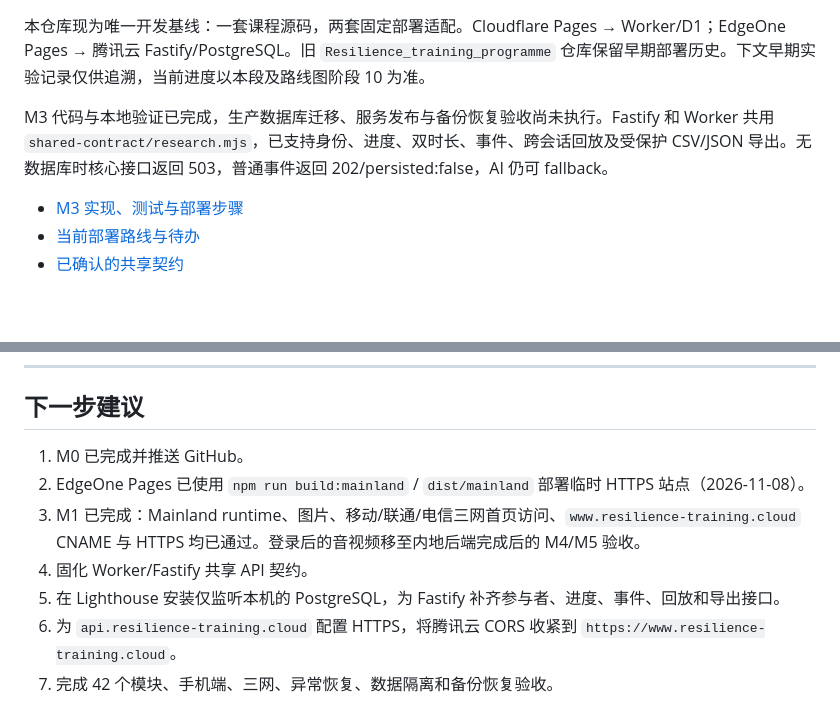
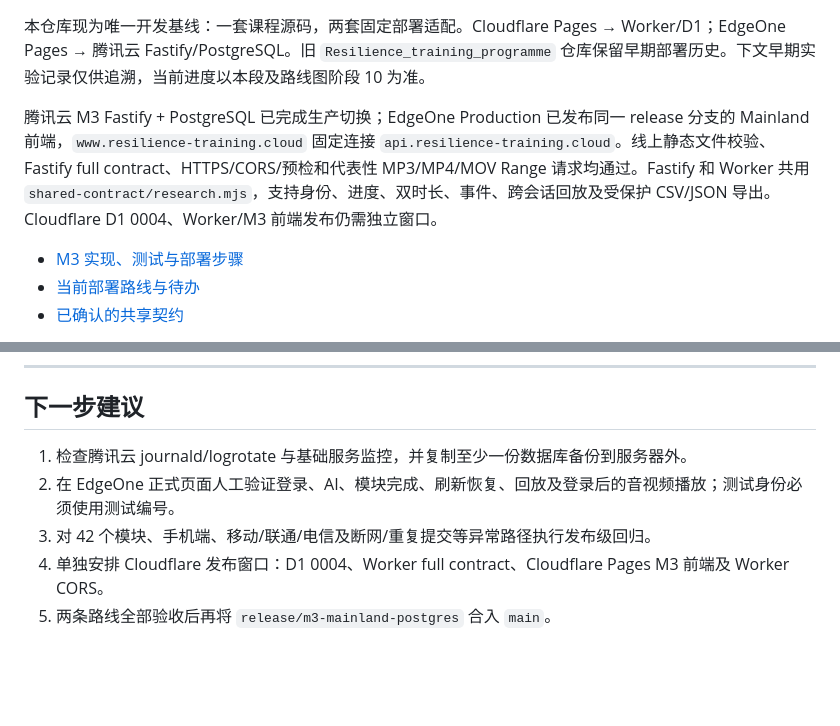
Before and after one commit to Vigorouscrap/Resilience_training_programme_cloudflare, a Markdown page: README.md, 2 parts joined by grey strips. GitHub-like rendering; blank space fills up the shorter version.

Commit message:
Record EdgeOne M3 production validation

```diff
--- a/README.md
+++ b/README.md
@@ -4,7 +4,7 @@
 
 本仓库现为唯一开发基线：一套课程源码，两套固定部署适配。Cloudflare Pages → Worker/D1；EdgeOne Pages → 腾讯云 Fastify/PostgreSQL。旧 `Resilience_training_programme` 仓库保留早期部署历史。下文早期实验记录仅供追溯，当前进度以本段及路线图阶段 10 为准。
 
-M3 代码与本地验证已完成，生产数据库迁移、服务发布与备份恢复验收尚未执行。Fastify 和 Worker 共用 `shared-contract/research.mjs`，已支持身份、进度、双时长、事件、跨会话回放及受保护 CSV/JSON 导出。无数据库时核心接口返回 503，普通事件返回 202/persisted:false，AI 仍可 fallback。
+腾讯云 M3 Fastify + PostgreSQL 已完成生产切换；EdgeOne Production 已发布同一 release 分支的 Mainland 前端，`www.resilience-training.cloud` 固定连接 `api.resilience-training.cloud`。线上静态文件校验、Fastify full contract、HTTPS/CORS/预检和代表性 MP3/MP4/MOV Range 请求均通过。Fastify 和 Worker 共用 `shared-contract/research.mjs`，支持身份、进度、双时长、事件、跨会话回放及受保护 CSV/JSON 导出。Cloudflare D1 0004、Worker/M3 前端发布仍需独立窗口。
 
 - [M3 实现、测试与部署步骤](docs/M3_IMPLEMENTATION_AND_DEPLOYMENT.md)
 - [当前部署路线与待办](docs/MAINLAND_DEPLOYMENT_ASSESSMENT.md)
@@ -363,10 +363,8 @@ curl -X POST https://your-worker.your-account.workers.dev/api/v1/ai/hooks/module
 
 ## 下一步建议
 
-1. M0 已完成并推送 GitHub。
-2. EdgeOne Pages 已使用 `npm run build:mainland` / `dist/mainland` 部署临时 HTTPS 站点（2026-11-08）。
-3. M1 已完成：Mainland runtime、图片、移动/联通/电信三网首页访问、`www.resilience-training.cloud` CNAME 与 HTTPS 均已通过。登录后的音视频移至内地后端完成后的 M4/M5 验收。
-4. 固化 Worker/Fastify 共享 API 契约。
-5. 在 Lighthouse 安装仅监听本机的 PostgreSQL，为 Fastify 补齐参与者、进度、事件、回放和导出接口。
-6. 为 `api.resilience-training.cloud` 配置 HTTPS，将腾讯云 CORS 收紧到 `https://www.resilience-training.cloud`。
-7. 完成 42 个模块、手机端、三网、异常恢复、数据隔离和备份恢复验收。
+1. 检查腾讯云 journald/logrotate 与基础服务监控，并复制至少一份数据库备份到服务器外。
+2. 在 EdgeOne 正式页面人工验证登录、AI、模块完成、刷新恢复、回放及登录后的音视频播放；测试身份必须使用测试编号。
+3. 对 42 个模块、手机端、移动/联通/电信及断网/重复提交等异常路径执行发布级回归。
+4. 单独安排 Cloudflare 发布窗口：D1 0004、Worker full contract、Cloudflare Pages M3 前端及 Worker CORS。
+5. 两条路线全部验收后再将 `release/m3-mainland-postgres` 合入 `main`。
```
Also changed, not shown: other parts of README.md (+1 -1 lines), docs/IMPLEMENTATION_ROADMAP_CLOUDFLARE.md (+14 -10 lines), docs/MAINLAND_DEPLOYMENT_ASSESSMENT.md (+6 -4 lines).
